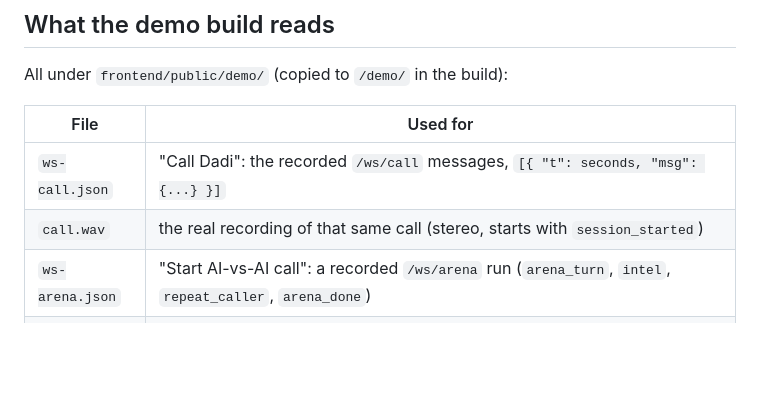
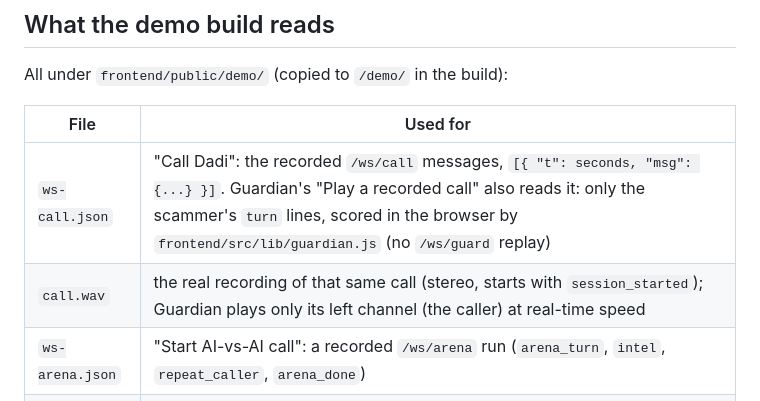
Before and after one commit to nitya-prakash-pandey-2005/dadi-vs-scammers, a Markdown page: docs/DEPLOY-VERCEL.md, the part around the change. Drawn GitHub-style; blank space fills up the shorter version.

```diff
--- a/docs/DEPLOY-VERCEL.md
+++ b/docs/DEPLOY-VERCEL.md
@@ -30,8 +30,8 @@ All under `frontend/public/demo/` (copied to `/demo/` in the build):
 
 | File | Used for |
 | --- | --- |
-| `ws-call.json` | "Call Dadi": the recorded `/ws/call` messages, `[{ "t": seconds, "msg": {...} }]` |
-| `call.wav` | the real recording of that same call (stereo, starts with `session_started`) |
+| `ws-call.json` | "Call Dadi": the recorded `/ws/call` messages, `[{ "t": seconds, "msg": {...} }]`. Guardian's "Play a recorded call" also reads it: only the scammer's `turn` lines, scored in the browser by `frontend/src/lib/guardian.js` (no `/ws/guard` replay) |
+| `call.wav` | the real recording of that same call (stereo, starts with `session_started`); Guardian plays only its left channel (the caller) at real-time speed |
 | `ws-arena.json` | "Start AI-vs-AI call": a recorded `/ws/arena` run (`arena_turn`, `intel`, `repeat_caller`, `arena_done`) |
 | `ws-bench.json` | optional: a recorded noise benchmark; without it the button is disabled with a note |
 | `api/...` | REST snapshots: health, personas, calls, reports, rings, insights, freeze list, CSV feeds, recordings, evidence packs, checker verdicts for the sample messages |
```
Also changed, not shown: README.md (+17 -2 lines), docs/screenshots/dadi/guardian-demo-1440.png (added), 3 other files.
